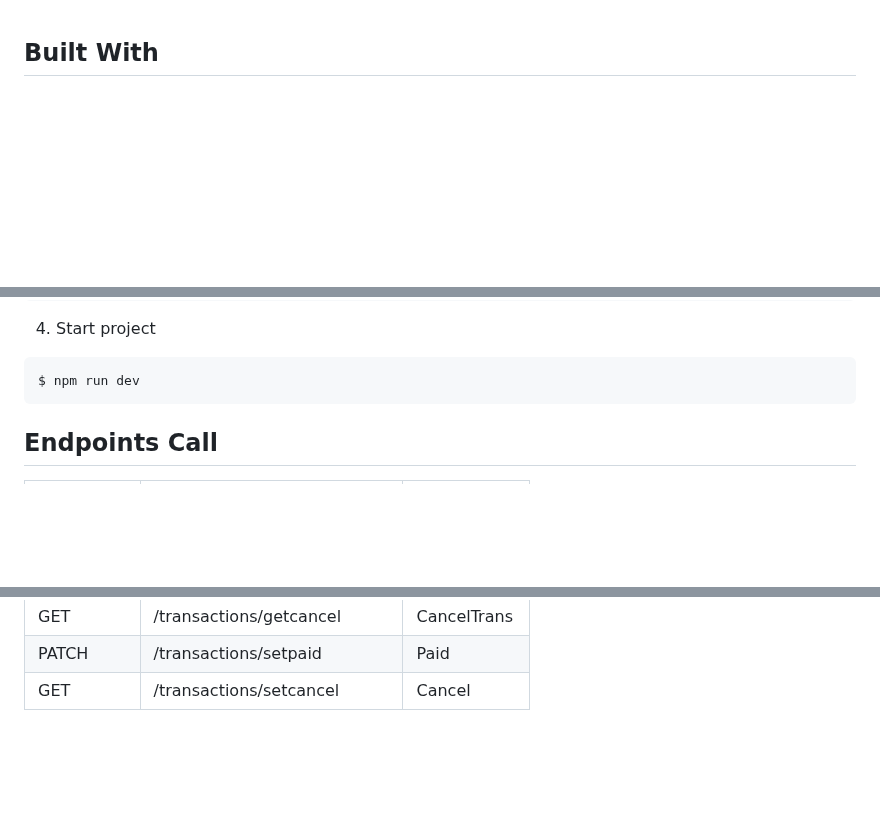
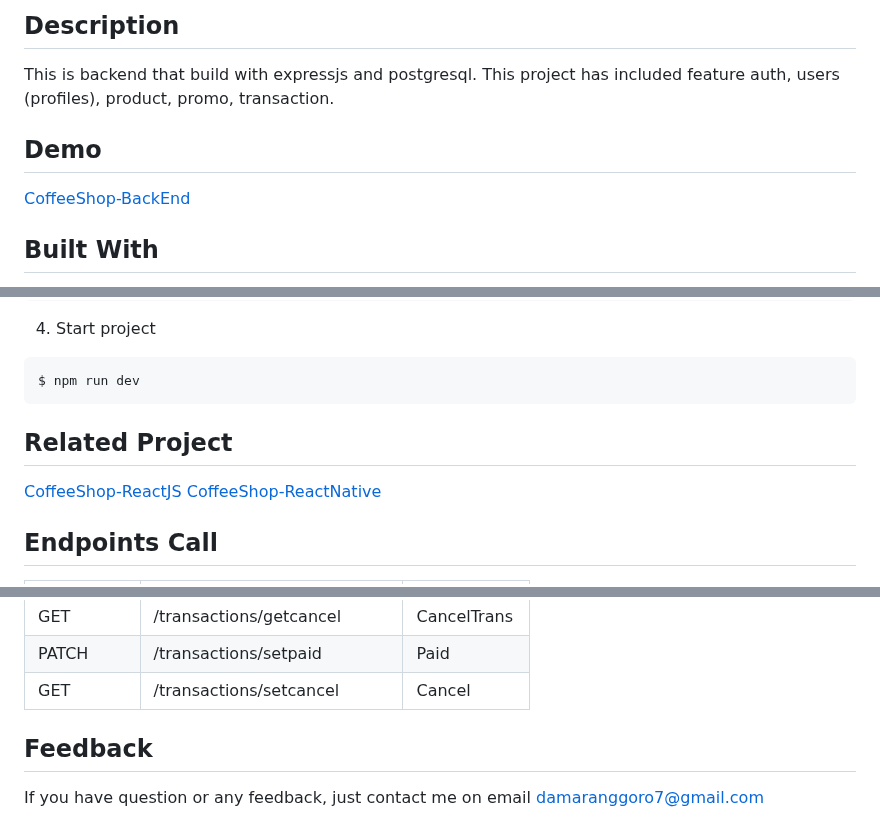
Before and after one commit to marrdamar/newBackEnd, a Markdown page: README.md, 3 parts joined by grey strips. Drawn GitHub-style; blank space fills up the shorter version.

````diff
--- a/README.md
+++ b/README.md
@@ -1 +1,7 @@
+## Description
+This is backend that build with expressjs and postgresql. This project has included feature auth, users (profiles), product, promo, transaction.
+
+## Demo
+[CoffeeShop-BackEnd](https://new-back-end-hazel.vercel.app/)
+
 ## Built With
@@ -42,6 +51,11 @@ CLOUD_SECRET = "YOUR KEY SECRET CLOUD "
 ```
 $ npm run dev
 ```
+
+## Related Project
+[CoffeeShop-ReactJS](https://coffeeshop-react-silk.vercel.app/)
+[CoffeeShop-ReactNative]()
+
 ## Endpoints Call
 
 |   Method  |             Endpoint              |  Remark   |
@@ -81,3 +95,6 @@ $ npm run dev
 | GET       | /transactions/getcancel           |CancelTrans|
 | PATCH     | /transactions/setpaid             |   Paid    |
 | GET       | /transactions/setcancel           |   Cancel  |
+
+## Feedback
+If you have question or any feedback, just contact me on email damaranggoro7@gmail.com
````
Also changed, not shown: other parts of README.md (+4 -1 lines).
